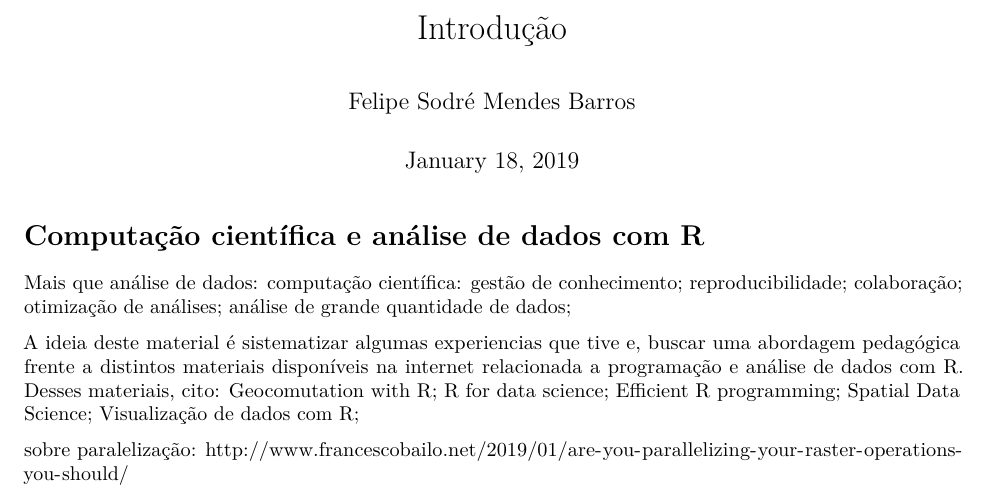
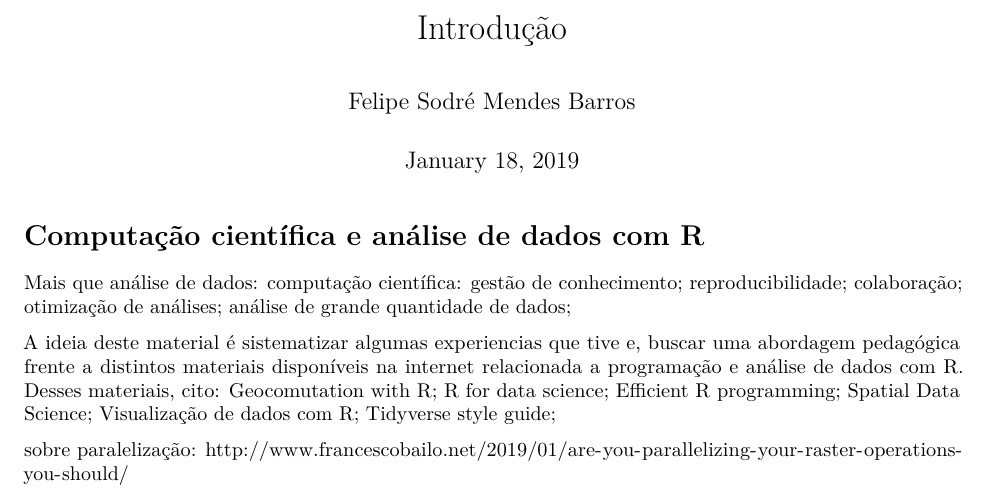
Before and after one commit to AmbientalAnalytics/AnaliseDadosR, an R Markdown document (Intro.Rmd): part of the page, cut so that both start at the same text. Rendered offline with R 4.5, knitr and Pandoc, then LaTeX, with nearby package versions.

Commit message:
small changes

```diff
--- a/Intro.Rmd
+++ b/Intro.Rmd
@@ -9,7 +9,7 @@ output: pdf_document
 Mais que análise de dados: computação científica: gestão de conhecimento; reproducibilidade; colaboração; otimização de análises; análise de grande quantidade de dados;
 
 A ideia deste material é sistematizar algumas experiencias que tive e, buscar uma abordagem pedagógica frente a distintos materiais disponíveis na internet relacionada a programação e análise de dados com R. Desses materiais, cito:
-[Geocomutation with R](https://geocompr.robinlovelace.net/); [R for data science](https://r4ds.had.co.nz/); [Efficient R programming](https://csgillespie.github.io/efficientR/); [Spatial Data Science](https://keen-swartz-3146c4.netlify.com); [Visualização de dados com R](http://sillasgonzaga.com/material/curso_visualizacao/);
+[Geocomutation with R](https://geocompr.robinlovelace.net/); [R for data science](https://r4ds.had.co.nz/); [Efficient R programming](https://csgillespie.github.io/efficientR/); [Spatial Data Science](https://keen-swartz-3146c4.netlify.com); [Visualização de dados com R](http://sillasgonzaga.com/material/curso_visualizacao/); [Tidyverse style guide](https://style.tidyverse.org/);
 
 
 sobre paralelização: http://www.francescobailo.net/2019/01/are-you-parallelizing-your-raster-operations-you-should/
```
Also changed, not shown: IntroRStudio/IntroRStudio.Rmd (line endings or trailing spaces).
